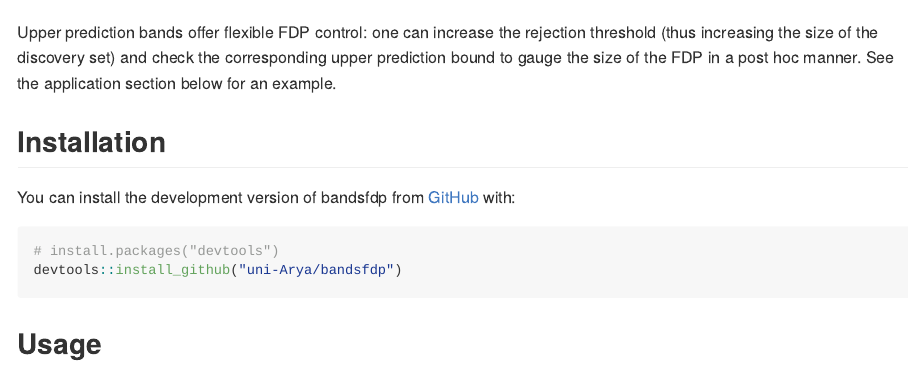
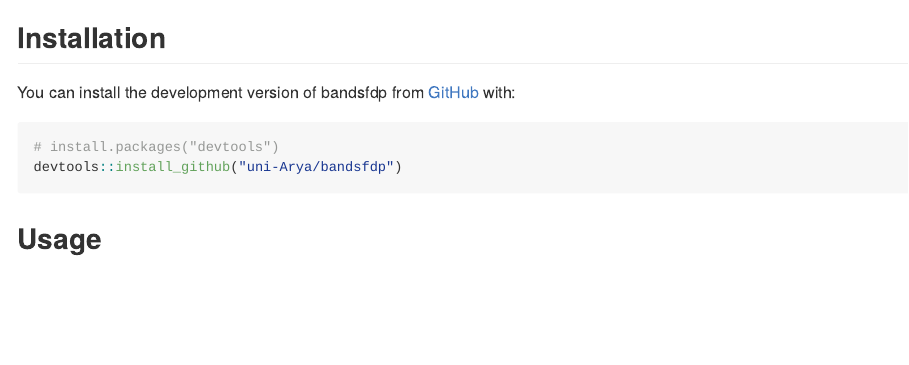
Before and after one commit to uni-Arya/bandsfdp, an R Markdown document (README.Rmd): the page in a window 1100 px wide, from 270 px down before the commit and from 280 px down after it. The pictures show the output file README.md that the author committed with the source, drawn offline in the style of GitHub.

Commit message:
Update README

```diff
--- a/README.Rmd
+++ b/README.Rmd
@@ -21,8 +21,6 @@ knitr::opts_chunk$set(
 This package provides several different upper prediction bands on the FDP in the list of discoveries resulting from competition-based setups (see [insert paper link]). Such setups include target-decoy competition (TDC) in computational mass spectrometry and the knockoff construction in regression.
 
 The band provides an upper prediction bound on the FDP: given a rejection threshold returned by TDC, a list of target/decoy labels, and a desired confidence level $1 - \gamma$, these functions return a real number $\eta$ such that the FDP in the list of discoveries is $\leq \eta$ with probability $\geq 1 - \gamma$.
-
-Upper prediction bands offer flexible FDP control: one can increase the rejection threshold (thus increasing the size of the discovery set) and check the corresponding upper prediction bound to gauge the size of the FDP in a post hoc manner. See the application section below for an example.
 
 ## Installation
 
```
Also changed, not shown: README.md.
